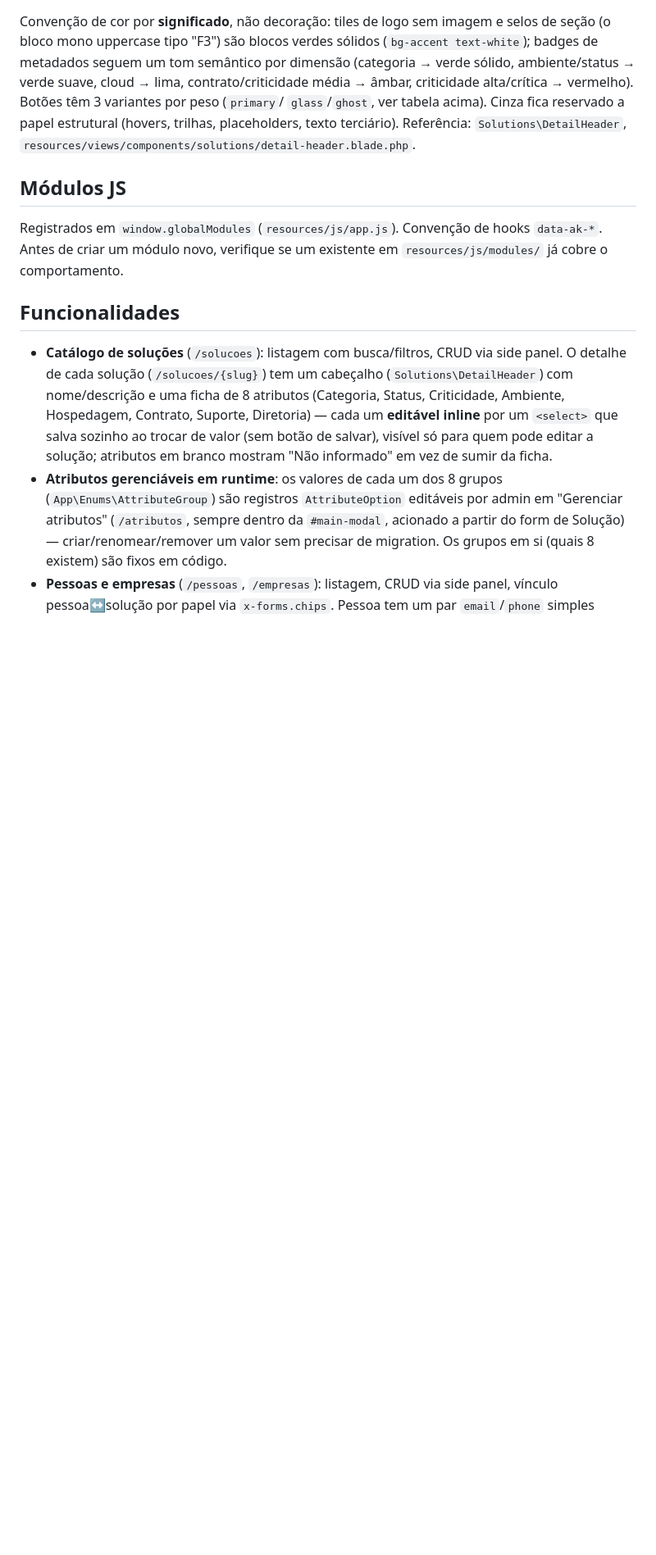
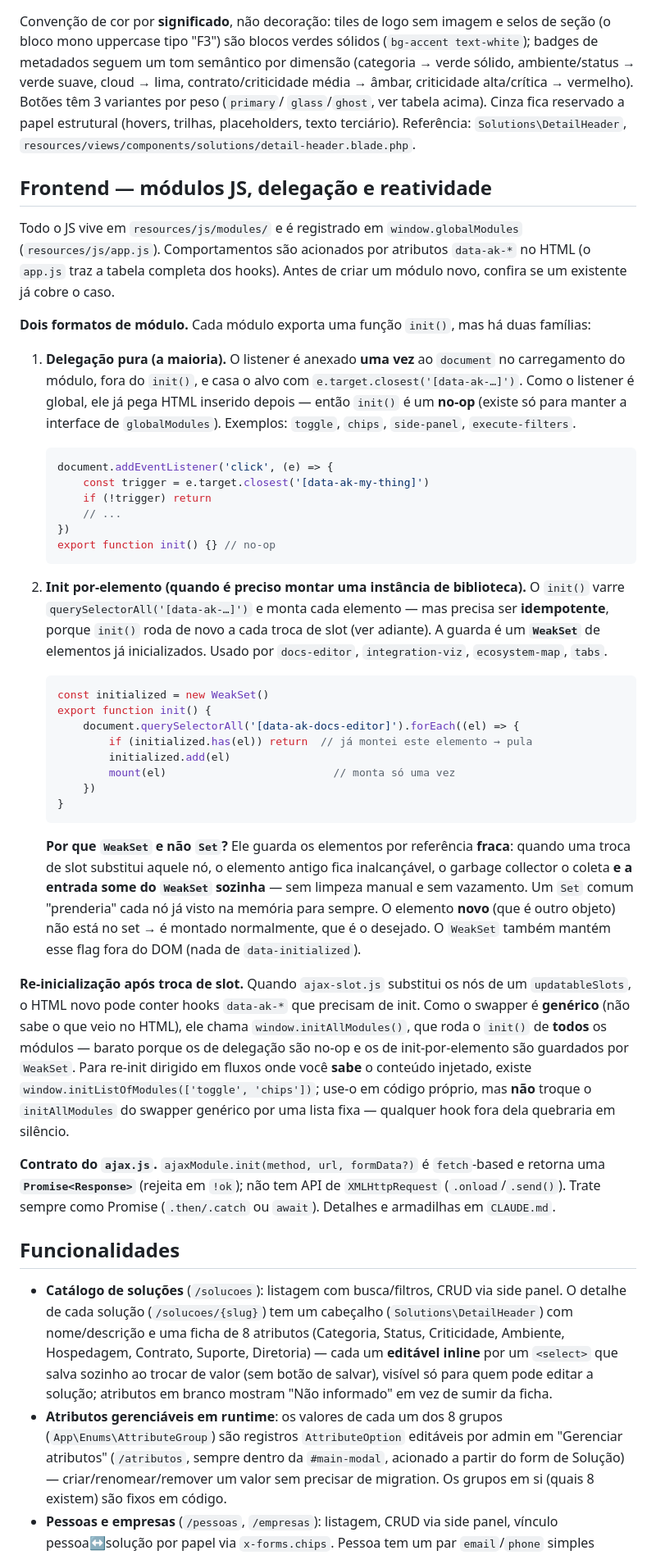
Before and after one commit to aleksandrkopelevitch/inventario-solucoes, a Markdown page: README.md, the part around one of its changes. Shown at 82% size. Drawn GitHub-style; blank space fills up the shorter version.

Commit message:
docs(readme): explain frontend architecture and JS module concepts
The README was thorough on features but thin on the mental model an
architect/programmer needs. Add two sections:

- "Arquitetura em resumo": server-authoritative / HTML-over-the-wire model,
  the rationale for vanilla JS over a SPA framework (and when Alpine/Livewire
  would be the move), an ASCII diagram of the mutation request lifecycle, and
  the recurring pillars (updatable slots, thin controllers, single source of
  truth, job+polling, strict mode) cross-referenced to CLAUDE.md.

- Expand the JS section into "Frontend — módulos JS, delegação e reatividade":
  the two module shapes (pure delegation with no-op init vs. per-element init
  guarded by a WeakSet), why WeakSet over Set (weak refs → GC on slot swap, no
  leak), the initAllModules vs initListOfModules re-init cycle, and the
  Promise contract of ajax.js.

Co-Authored-By: Claude Opus 4.8 (1M context) <noreply@anthropic.com>

````diff
--- a/README.md
+++ b/README.md
@@ -120,11 +166,72 @@ alta/crítica → vermelho). Botões têm 3 variantes por peso (`primary`/
 (hovers, trilhas, placeholders, texto terciário). Referência:
 `Solutions\DetailHeader`, `resources/views/components/solutions/detail-header.blade.php`.
 
-## Módulos JS
+## Frontend — módulos JS, delegação e reatividade
 
-Registrados em `window.globalModules` (`resources/js/app.js`). Convenção de
-hooks `data-ak-*`. Antes de criar um módulo novo, verifique se um existente
-em `resources/js/modules/` já cobre o comportamento.
+Todo o JS vive em `resources/js/modules/` e é registrado em
+`window.globalModules` (`resources/js/app.js`). Comportamentos são acionados por
+atributos `data-ak-*` no HTML (o `app.js` traz a tabela completa dos hooks).
+Antes de criar um módulo novo, confira se um existente já cobre o caso.
+
+**Dois formatos de módulo.** Cada módulo exporta uma função `init()`, mas há
+duas famílias:
+
+1. **Delegação pura (a maioria).** O listener é anexado **uma vez** ao
+   `document` no carregamento do módulo, fora do `init()`, e casa o alvo com
+   `e.target.closest('[data-ak-…]')`. Como o listener é global, ele já pega
+   HTML inserido depois — então `init()` é um **no-op** (existe só para manter a
+   interface de `globalModules`). Exemplos: `toggle`, `chips`, `side-panel`,
+   `execute-filters`.
+
+   ```js
+   document.addEventListener('click', (e) => {
+       const trigger = e.target.closest('[data-ak-my-thing]')
+       if (!trigger) return
+       // ...
+   })
+   export function init() {} // no-op
+   ```
+
+2. **Init por-elemento (quando é preciso montar uma instância de biblioteca).**
+   O `init()` varre `querySelectorAll('[data-ak-…]')` e monta cada elemento —
+   mas precisa ser **idempotente**, porque `init()` roda de novo a cada troca de
+   slot (ver adiante). A guarda é um **`WeakSet`** de elementos já
+   inicializados. Usado por `docs-editor`, `integration-viz`, `ecosystem-map`,
+   `tabs`.
+
+   ```js
+   const initialized = new WeakSet()
+   export function init() {
+       document.querySelectorAll('[data-ak-docs-editor]').forEach((el) => {
+           if (initialized.has(el)) return  // já montei este elemento → pula
+           initialized.add(el)
+           mount(el)                          // monta só uma vez
+       })
+   }
+   ```
+
+   **Por que `WeakSet` e não `Set`?** Ele guarda os elementos por referência
+   **fraca**: quando uma troca de slot substitui aquele nó, o elemento antigo
+   fica inalcançável, o garbage collector o coleta **e a entrada some do
+   `WeakSet` sozinha** — sem limpeza manual e sem vazamento. Um `Set` comum
+   "prenderia" cada nó já visto na memória para sempre. O elemento **novo** (que
+   é outro objeto) não está no set → é montado normalmente, que é o desejado.
+   O `WeakSet` também mantém esse flag fora do DOM (nada de `data-initialized`).
+
+**Re-inicialização após troca de slot.** Quando `ajax-slot.js` substitui os nós
+de um `updatableSlots`, o HTML novo pode conter hooks `data-ak-*` que precisam
+de init. Como o swapper é **genérico** (não sabe o que veio no HTML), ele chama
+`window.initAllModules()`, que roda o `init()` de **todos** os módulos — barato
+porque os de delegação são no-op e os de init-por-elemento são guardados por
+`WeakSet`. Para re-init dirigido em fluxos onde você **sabe** o conteúdo
+injetado, existe `window.initListOfModules(['toggle', 'chips'])`; use-o em
+código próprio, mas **não** troque o `initAllModules` do swapper genérico por
+uma lista fixa — qualquer hook fora dela quebraria em silêncio.
+
+**Contrato do `ajax.js`.** `ajaxModule.init(method, url, formData?)` é
+`fetch`-based e retorna uma **`Promise<Response>`** (rejeita em `!ok`); não tem
+API de `XMLHttpRequest` (`.onload`/`.send()`). Trate sempre como Promise
+(`.then/.catch` ou `await`). Detalhes e armadilhas em `CLAUDE.md`.
 
 ## Funcionalidades
 
````
Also changed, not shown: other parts of README.md (+46 -0 lines).
